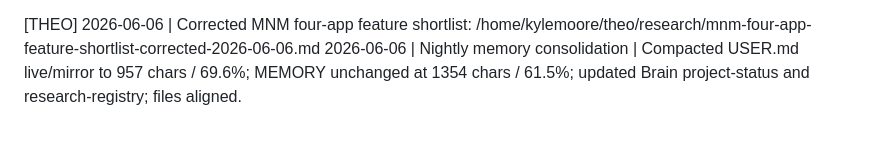
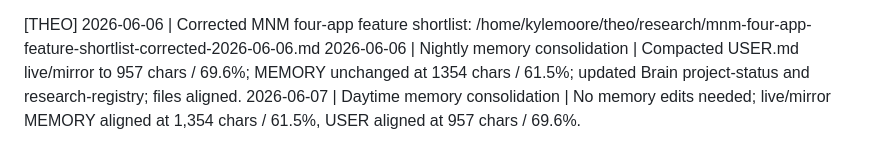
Before and after one commit to KythornAi/Theo, a Markdown page: THEO_RUNLOG.md, the part around the change. Rendered like a GitHub page.

Commit message:
chore: daytime memory consolidation 2026-06-07

```diff
--- a/THEO_RUNLOG.md
+++ b/THEO_RUNLOG.md
@@ -92,3 +92,4 @@
 
 [THEO] 2026-06-06 | Corrected MNM four-app feature shortlist: /home/kylemoore/theo/research/mnm-four-app-feature-shortlist-corrected-2026-06-06.md
 2026-06-06 | Nightly memory consolidation | Compacted USER.md live/mirror to 957 chars / 69.6%; MEMORY unchanged at 1354 chars / 61.5%; updated Brain project-status and research-registry; files aligned.
+2026-06-07 | Daytime memory consolidation | No memory edits needed; live/mirror MEMORY aligned at 1,354 chars / 61.5%, USER aligned at 957 chars / 69.6%.
```
